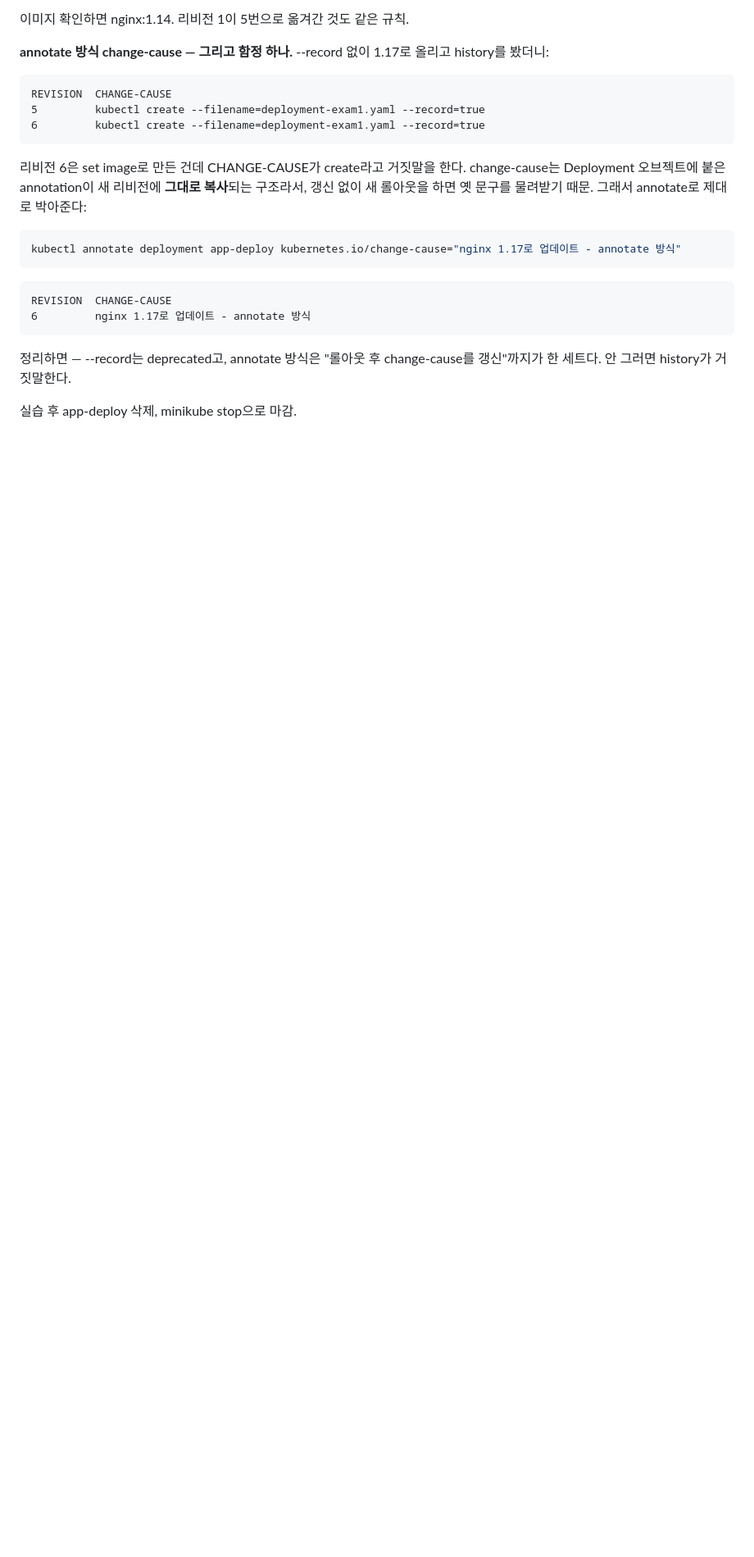
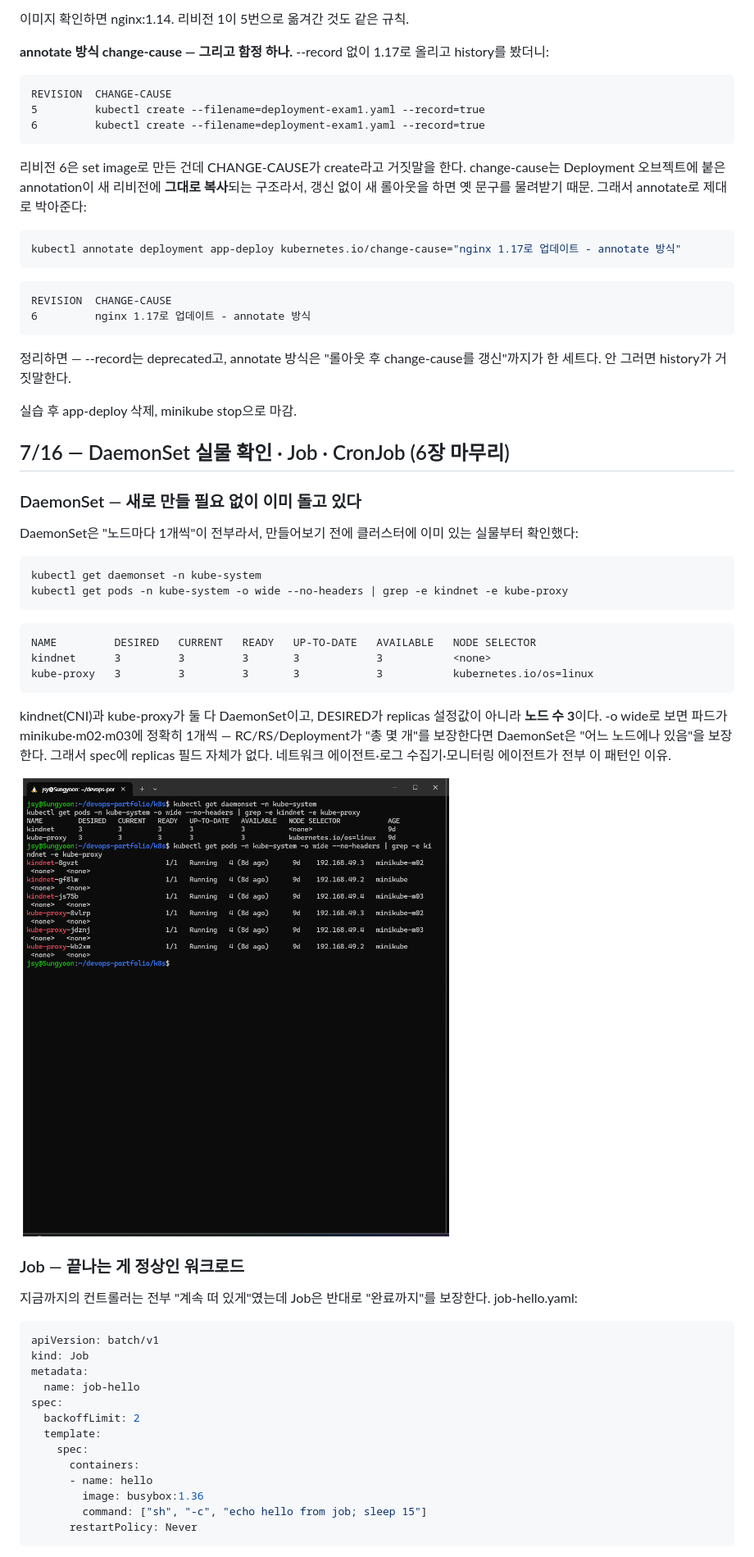
Before and after one commit to sungyoonjeong/devops-portfolio, a Markdown page: k8s/PRACTICE.md, the part around one of its changes. Shown at 82% size. GitHub-like rendering; pictures changed too: k8s/images/ds-01-kindnet-kubeproxy-per-node.png (added); blank space fills up the shorter version.

Commit message:
docs(k8s): 6장 마무리 실습 — DaemonSet 실물(kindnet·kube-proxy) 확인, Job·CronJob 생성·관찰 (증적 4장, yaml 2종)

````diff
--- a/k8s/PRACTICE.md
+++ b/k8s/PRACTICE.md
@@ -553,3 +553,44 @@ REVISION  CHANGE-CAUSE
 정리하면 — --record는 deprecated고, annotate 방식은 "롤아웃 후 change-cause를 갱신"까지가 한 세트다. 안 그러면 history가 거짓말한다.
 
 실습 후 app-deploy 삭제, minikube stop으로 마감.
+
+## 7/16 — DaemonSet 실물 확인 · Job · CronJob (6장 마무리)
+
+### DaemonSet — 새로 만들 필요 없이 이미 돌고 있다
+
+DaemonSet은 "노드마다 1개씩"이 전부라서, 만들어보기 전에 클러스터에 이미 있는 실물부터 확인했다:
+
+```bash
+kubectl get daemonset -n kube-system
+kubectl get pods -n kube-system -o wide --no-headers | grep -e kindnet -e kube-proxy
+```
+```
+NAME         DESIRED   CURRENT   READY   UP-TO-DATE   AVAILABLE   NODE SELECTOR
+kindnet      3         3         3       3            3           <none>
+kube-proxy   3         3         3       3            3           kubernetes.io/os=linux
+```
+
+kindnet(CNI)과 kube-proxy가 둘 다 DaemonSet이고, DESIRED가 replicas 설정값이 아니라 **노드 수 3**이다. -o wide로 보면 파드가 minikube·m02·m03에 정확히 1개씩 — RC/RS/Deployment가 "총 몇 개"를 보장한다면 DaemonSet은 "어느 노드에나 있음"을 보장한다. 그래서 spec에 replicas 필드 자체가 없다. 네트워크 에이전트·로그 수집기·모니터링 에이전트가 전부 이 패턴인 이유.
+
+![ds](images/ds-01-kindnet-kubeproxy-per-node.png)
+
+### Job — 끝나는 게 정상인 워크로드
+
+지금까지의 컨트롤러는 전부 "계속 떠 있게"였는데 Job은 반대로 "완료까지"를 보장한다. job-hello.yaml:
+
+```yaml
+apiVersion: batch/v1
+kind: Job
+metadata:
+  name: job-hello
+spec:
+  backoffLimit: 2
+  template:
+    spec:
+      containers:
+      - name: hello
+        image: busybox:1.36
+        command: ["sh", "-c", "echo hello from job; sleep 15"]
+      restartPolicy: Never
+```
+
````
Also changed, not shown: other parts of k8s/PRACTICE.md (+51 -0 lines), k8s/images/cj-01-schedule-two-runs.png (added), k8s/images/job-01-create-running.png (added), k8s/images/job-02-complete-logs.png (added), 2 other files.
